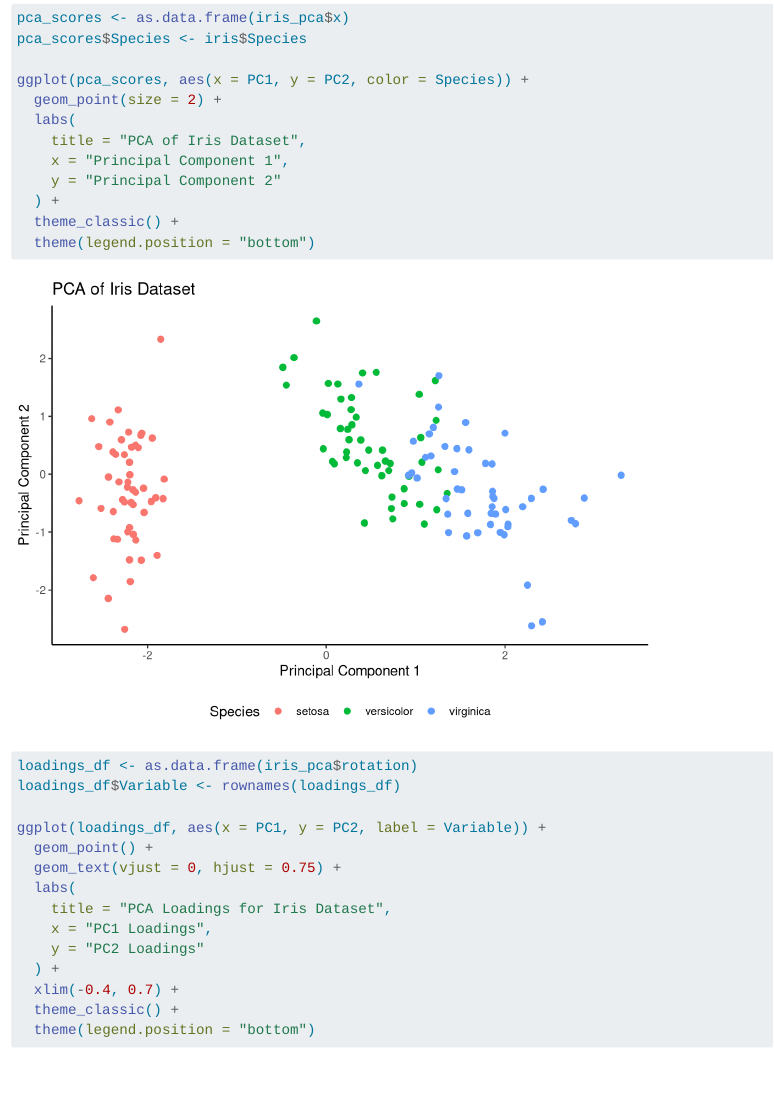
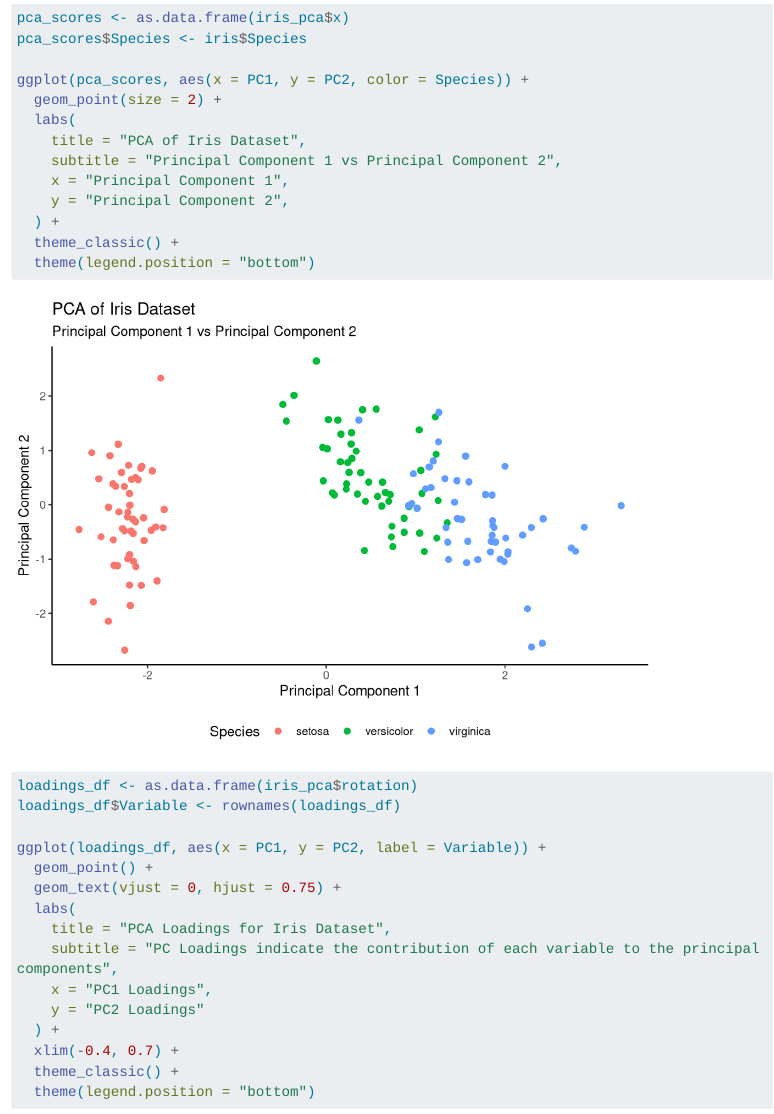
Before and after one commit to Raymond2Moran/biostat777-intro-moran-guo, a Quarto document (sample_analysis.qmd): the page in a window 1100 px wide, from 4900 px down. Rendered offline with R 4.5, knitr and Pandoc in place of Quarto, with nearby package versions; some code elsewhere in the file could not run offline; menus at the side of the page are left out; long lines of code are wrapped.

Commit message:
Updated subtitles for the graphs -- Nov 6

```diff
--- a/sample_analysis.qmd
+++ b/sample_analysis.qmd
@@ -161,8 +161,9 @@ ggplot(pca_scores, aes(x = PC1, y = PC2, color = Species)) +
   geom_point(size = 2) +
   labs(
     title = "PCA of Iris Dataset",
+    subtitle = "Principal Component 1 vs Principal Component 2",
     x = "Principal Component 1",
-    y = "Principal Component 2"
+    y = "Principal Component 2",
   ) +
   theme_classic() +
   theme(legend.position = "bottom")
@@ -175,6 +176,7 @@ ggplot(loadings_df, aes(x = PC1, y = PC2, label = Variable)) +
   geom_text(vjust = 0, hjust = 0.75) +
   labs(
     title = "PCA Loadings for Iris Dataset",
+    subtitle = "PC Loadings indicate the contribution of each variable to the principal components",
     x = "PC1 Loadings",
     y = "PC2 Loadings"
   ) +
```
Also changed, not shown: 8 other files.
